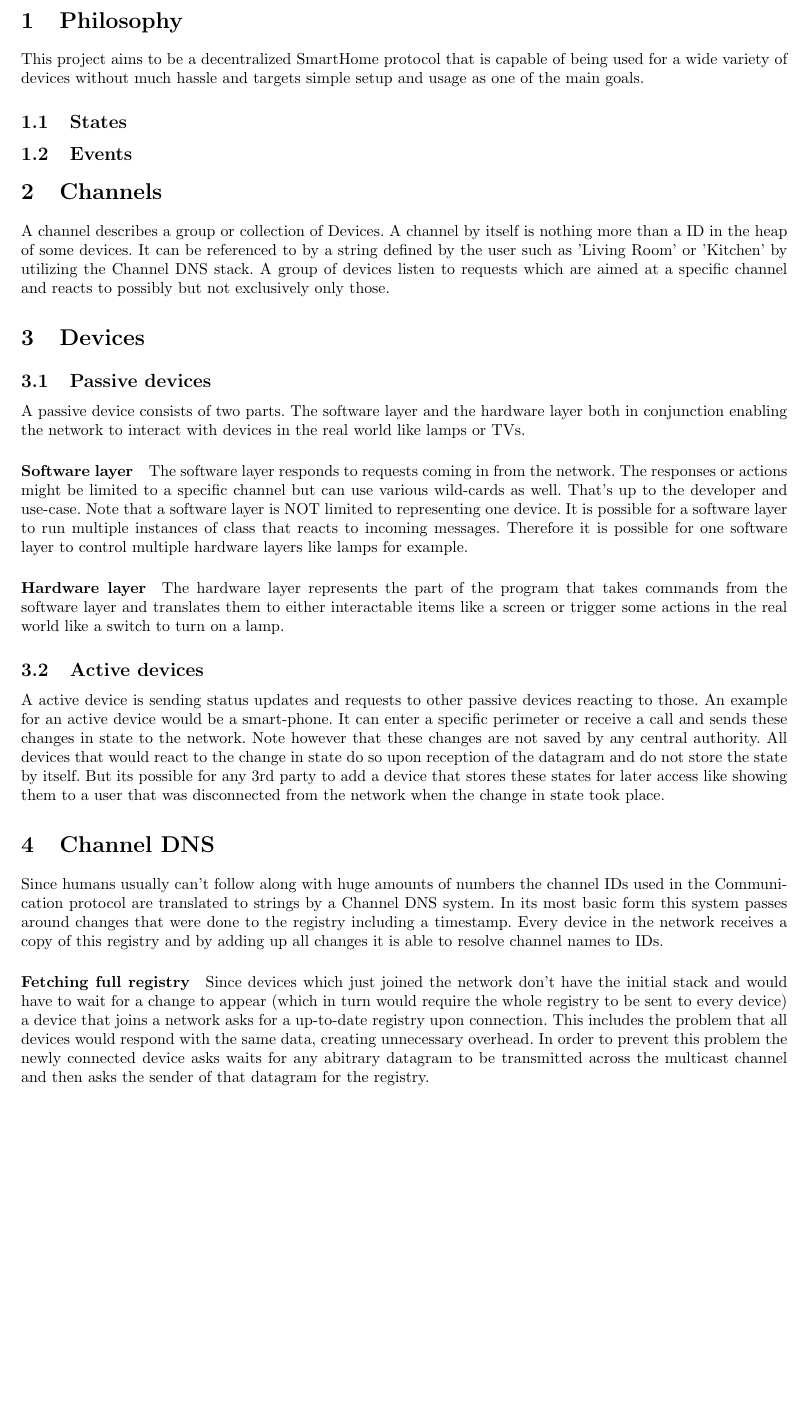
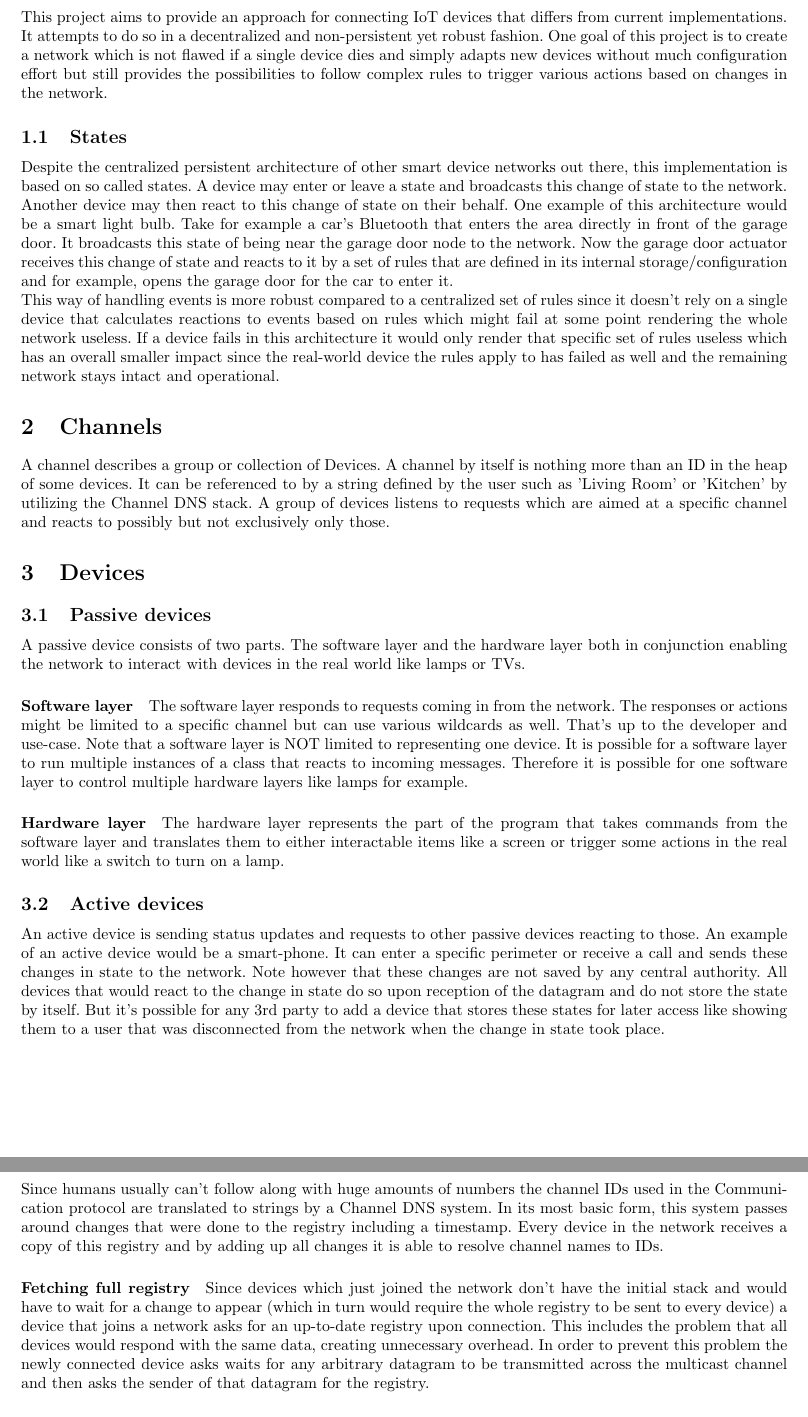
Before and after one commit to TheMegaTB/SMP, a LaTeX document (doc/Structure.tex): part of page 3 of 4 before the commit and two parts of pages 3 and 4 of 4 after it, the two joined at a grey line, cut at the place of the change, the shorter picture padded with empty space. Compiled offline with pdfLaTeX.

Commit message:
Added states documentation

```diff
--- a/doc/Structure.tex
+++ b/doc/Structure.tex
@@ -43,46 +43,59 @@
 %	{0pt}{3.25ex plus 1ex minus .2ex}{1.5ex plus .2ex}
 
     \section{Philosophy}
-        This project aims to be a decentralized SmartHome protocol that is capable of being used for a wide variety of
-        devices without much hassle and targets simple setup and usage as one of the main goals.
+        This project aims to provide an approach for connecting IoT devices that differs from current implementations. It
+        attempts to do so in a decentralized and non-persistent yet robust fashion. One goal of this project is to
+        create a network which is not flawed if a single device dies and simply adapts new devices without much configuration effort
+        but still provides the possibilities to follow complex rules to trigger various actions based on changes in the network.
         \subsection{States}
-        \subsection{Events}
+	        Despite the centralized persistent architecture of other smart device networks out there, this implementation is
+	        based on so called states. A device may enter or leave a state and broadcasts this change of state to the network.
+	        Another device may then react to this change of state on their behalf. One example of this architecture would be a smart
+	        light bulb. Take for example a car's Bluetooth that enters the area directly in front of the garage door. It broadcasts
+	        this state of being near the garage door node to the network. Now the garage door actuator receives this change of state
+	        and reacts to it by a set of rules that are defined in its internal storage/configuration and for example, opens the garage
+	        door for the car to enter it.\\
+	        This way of handling events is more robust compared to a centralized set of rules since it doesn't rely on a single device
+	        that calculates reactions to events based on rules which might fail at some point rendering the whole network useless. If a
+	        device fails in this architecture it would only render that specific set of rules useless which has an
+	        overall smaller impact since the real-world device the rules apply to has failed as well and the remaining
+	        network stays intact and operational.
 	\section{Channels}
-	    A channel describes a group or collection of Devices. A channel by itself is nothing more than a ID in the
+	    A channel describes a group or collection of Devices. A channel by itself is nothing more than an ID in the
 	    heap of some devices. It can be referenced to by a string defined by the user such as 'Living Room' or 'Kitchen'
-	    by utilizing the Channel DNS stack. A group of devices listen to requests which are aimed at a specific channel
+	    by utilizing the Channel DNS stack. A group of devices listens to requests which are aimed at a specific channel
 	    and reacts to possibly but not exclusively only those.
 	\section{Devices}
 	    \subsection{Passive devices}
             A passive device consists of two parts. The software layer and the hardware layer both in conjunction
             enabling the network to interact with devices in the real world like lamps or TVs.
             \paragraph{Software layer} The software layer responds to requests coming in from the network. The responses or
-                actions might be limited to a specific channel but can use various wild-cards as well. That's up to the
+                actions might be limited to a specific channel but can use various wildcards as well. That's up to the
                 developer and use-case. Note that a software layer is NOT limited to representing one device. It is possible
-                for a software layer to run multiple instances of class that reacts to incoming messages. Therefore it is
+                for a software layer to run multiple instances of a class that reacts to incoming messages. Therefore it is
                 possible for one software layer to control multiple hardware layers like lamps for example.
 
             \paragraph{Hardware layer} The hardware layer represents the part of the program that takes commands from the
                 software layer and translates them to either interactable items like a screen or trigger some actions in
                 the real world like a switch to turn on a lamp.
         \subsection{Active devices}
-            A active device is sending status updates and requests to other passive devices reacting to those. An
-            example for an active device would be a smart-phone. It can enter a specific perimeter or receive a call and
+            An active device is sending status updates and requests to other passive devices reacting to those. An
+            example of an active device would be a smart-phone. It can enter a specific perimeter or receive a call and
             sends these changes in state to the network. Note however that these changes are not saved by any
             central authority. All devices that would react to the change in state do so upon reception of the datagram
-            and do not store the state by itself. But its possible for any 3rd party to add a device that stores these
+            and do not store the state by itself. But it's possible for any 3rd party to add a device that stores these
             states for later access like showing them to a user that was disconnected from the network when the change
             in state took place.
 	\section{Channel DNS}
 	    Since humans usually can't follow along with huge amounts of numbers the channel IDs used in the Communication
-	    protocol are translated to strings by a Channel DNS system. In its most basic form this system passes around
+	    protocol are translated to strings by a Channel DNS system. In its most basic form, this system passes around
 	    changes that were done to the registry including a timestamp. Every device in the network receives a
 	    copy of this registry and by adding up all changes it is able to resolve channel names to IDs.
 	    \paragraph{Fetching full registry} Since devices which just joined the network don't have the initial stack and
 	        would have to wait for a change to appear (which in turn would require the whole registry to be sent to
-	        every device) a device that joins a network asks for a up-to-date registry upon connection. This
+	        every device) a device that joins a network asks for an up-to-date registry upon connection. This
 	        includes the problem that all devices would respond with the same data, creating unnecessary overhead. In
-	        order to prevent this problem the newly connected device asks waits for any abitrary datagram to be
+	        order to prevent this problem the newly connected device asks waits for any arbitrary datagram to be
 	        transmitted across the multicast channel and then asks the sender of that datagram for the registry.
         \paragraph{Incremental updates}  Because all devices have synced their registries on their first connect it is
             only required to send incremental updates. So if any device is requesting a change to a registry entry it
```
Also changed, not shown: doc/Structure.pdf, doc/Structure.tex (2 more changed lines).
